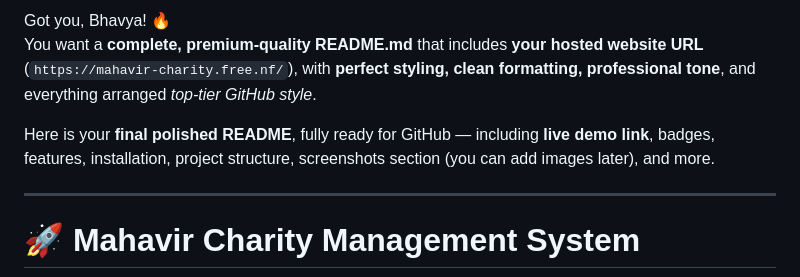
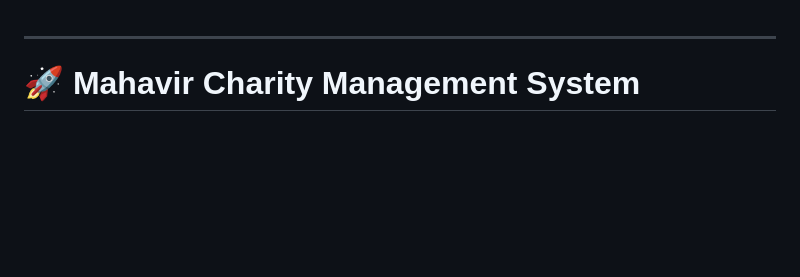
Before and after one commit to bhavyadoshi12/Mahavir_Charity, a Markdown page: README.md, the part around one of its changes. Rendered like a GitHub page; blank space fills up the shorter version.

```diff
--- a/README.md
+++ b/README.md
@@ -1,8 +1,3 @@
-Got you, Bhavya! 🔥
-You want a **complete, premium‑quality README.md** that includes **your hosted website URL** (`https://mahavir-charity.free.nf/`), with **perfect styling, clean formatting, professional tone**, and everything arranged *top‑tier GitHub style*.
-
-Here is your **final polished README**, fully ready for GitHub — including **live demo link**, badges, features, installation, project structure, screenshots section (you can add images later), and more.
-
 ***
 
 # 🚀 **Mahavir Charity Management System**
```
Also changed, not shown: other parts of README.md (+12 -31 lines).
